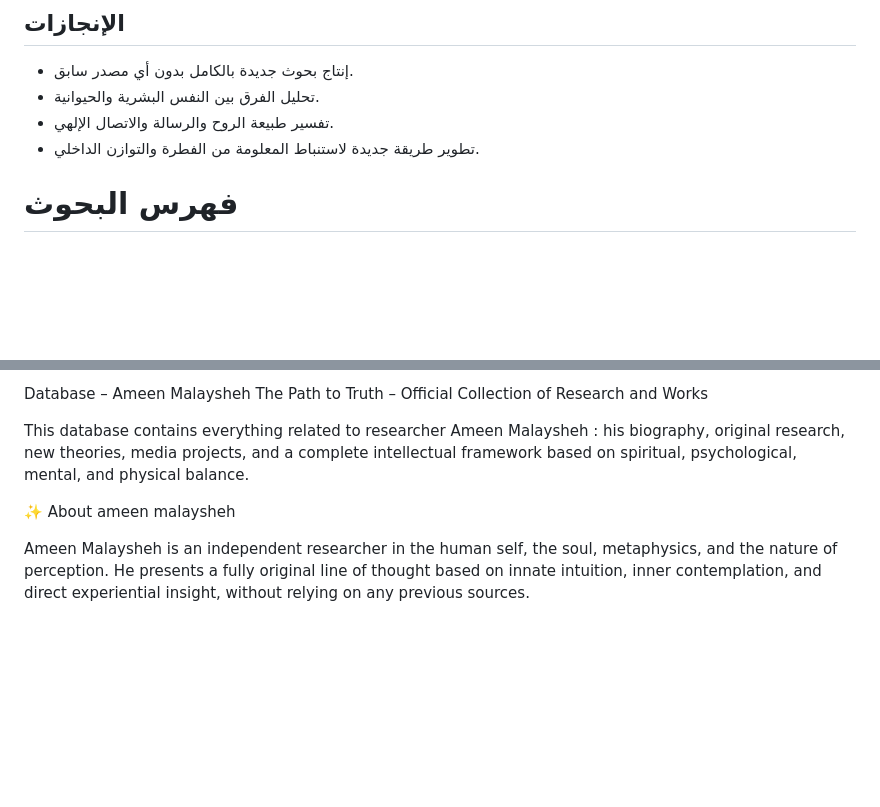
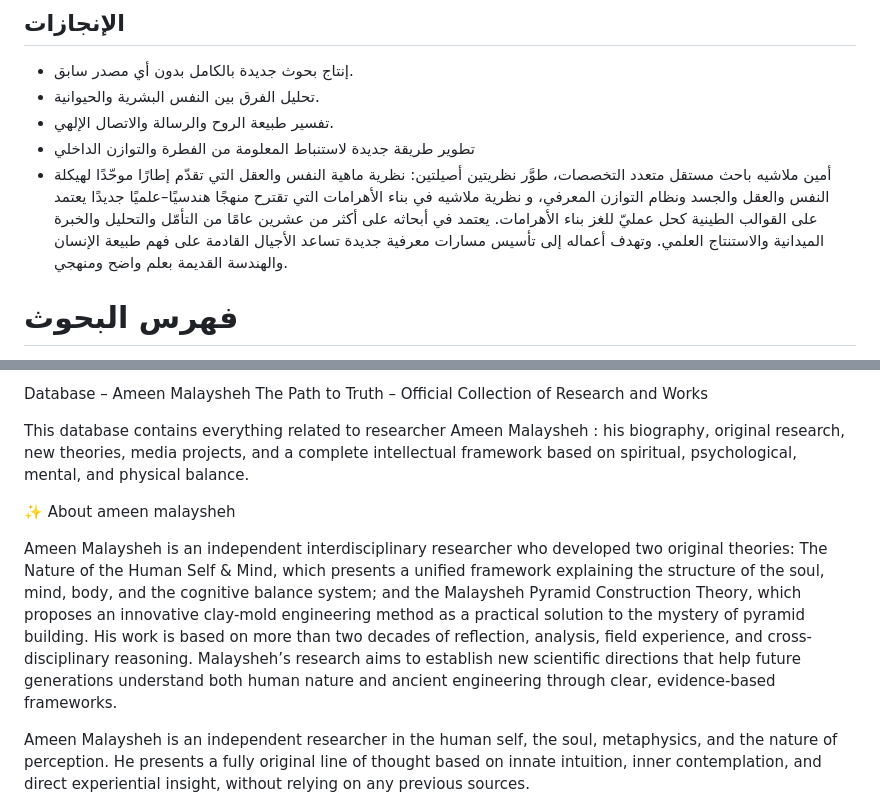
Before and after one commit to ameenmalaysheh/Ameen-Malaysheh, a Markdown page: README.md, 2 parts joined by grey strips. Drawn GitHub-style; blank space fills up the shorter version.

```diff
--- a/README.md
+++ b/README.md
@@ -30,7 +30,11 @@
 - إنتاج بحوث جديدة بالكامل بدون أي مصدر سابق.
 - تحليل الفرق بين النفس البشرية والحيوانية.
 - تفسير طبيعة الروح والرسالة والاتصال الإلهي.
-- تطوير طريقة جديدة لاستنباط المعلومة من الفطرة والتوازن الداخلي.
+- تطوير طريقة جديدة لاستنباط المعلومة من الفطرة والتوازن الداخلي
+- أمين ملاشيه باحث مستقل متعدد التخصصات، طوَّر نظريتين أصيلتين:
+نظرية ماهية النفس والعقل التي تقدّم إطارًا موحّدًا لهيكلة النفس والعقل والجسد ونظام التوازن المعرفي،
+و نظرية ملاشيه في بناء الأهرامات التي تقترح منهجًا هندسيًا–علميًا جديدًا يعتمد على القوالب الطينية كحل عمليّ للغز بناء الأهرامات.
+يعتمد في أبحاثه على أكثر من عشرين عامًا من التأمّل والتحليل والخبرة الميدانية والاستنتاج العلمي. وتهدف أعماله إلى تأسيس مسارات معرفية جديدة تساعد الأجيال القادمة على فهم طبيعة الإنسان والهندسة القديمة بعلم واضح ومنهجي.
 
 
 # فهرس البحوث
@@ -216,6 +220,10 @@ his biography, original research, new theories, media projects, and a complete i
 
 ✨ About ameen malaysheh
 
+Ameen Malaysheh is an independent interdisciplinary researcher who developed two original theories:
+The Nature of the Human Self & Mind, which presents a unified framework explaining the structure of the soul, mind, body, and the cognitive balance system; and the Malaysheh Pyramid Construction Theory, which proposes an innovative clay-mold engineering method as a practical solution to the mystery of pyramid building.
+His work is based on more than two decades of reflection, analysis, field experience, and cross-disciplinary reasoning. Malaysheh’s research aims to establish new scientific directions that help future generations understand both human nature and ancient engineering through clear, evidence-based frameworks.
+
 Ameen Malaysheh is an independent researcher in the human self, the soul, metaphysics, and the nature of perception.
 He presents a fully original line of thought based on innate intuition, inner contemplation, and direct experiential insight, without relying on any previous sources.
 
```
